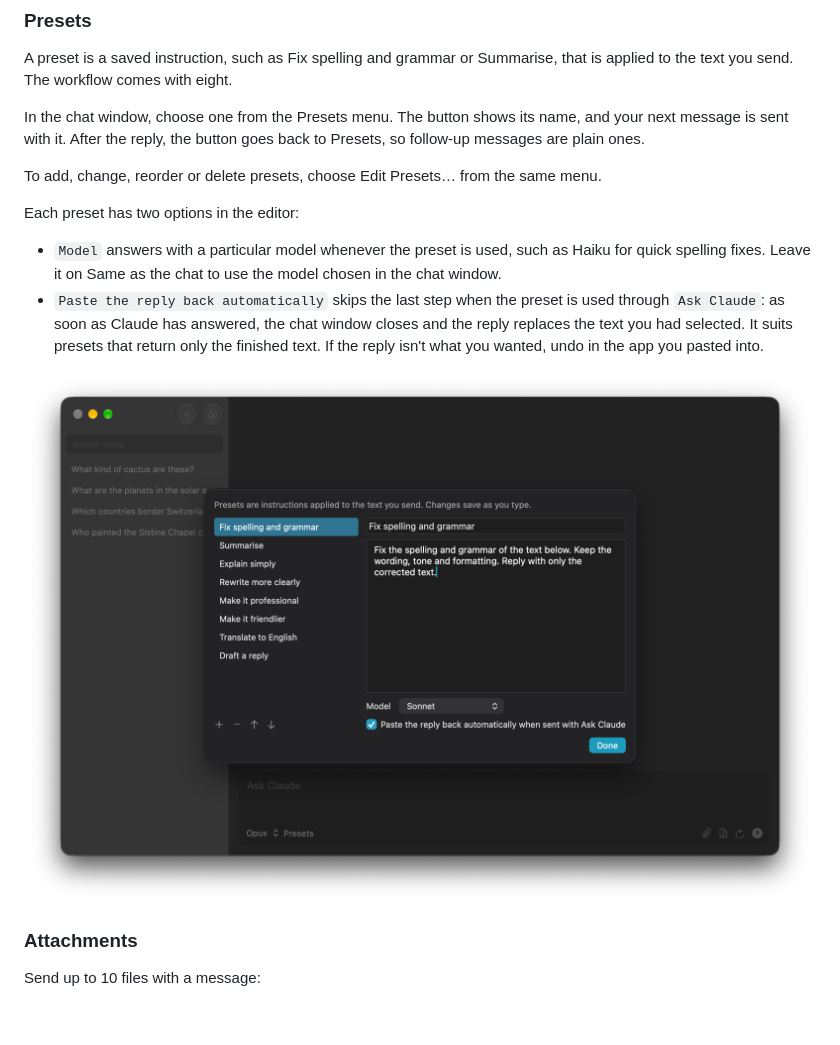
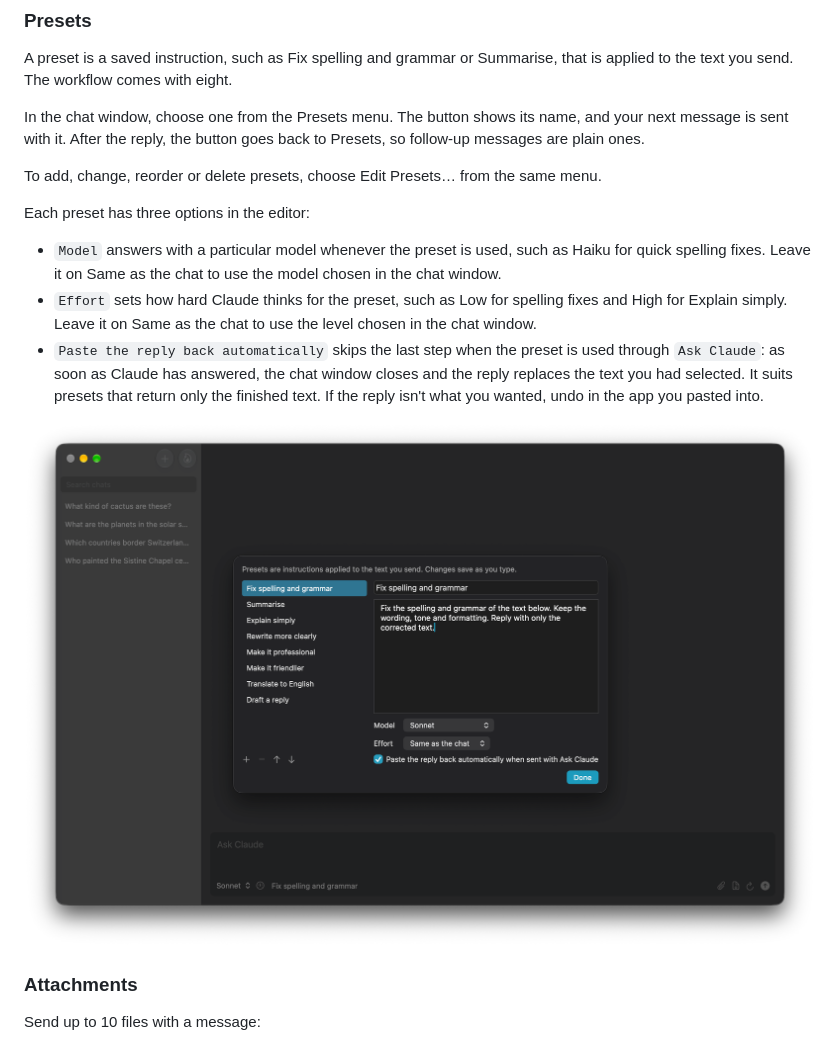
Before and after one commit to mikomagni/alfred-claude-chat, a Markdown page: README.md, the part around one of its changes. GitHub-like rendering; pictures changed too: Workflow/images/about/presetseditor-1.5.png (added), Workflow/images/about/presetseditor.png (deleted); blank space fills up the shorter version.

```diff
--- a/README.md
+++ b/README.md
@@ -77,12 +91,13 @@ In the chat window, choose one from the Presets menu. The button shows its name,
 
 To add, change, reorder or delete presets, choose Edit Presets… from the same menu.
 
-Each preset has two options in the editor:
+Each preset has three options in the editor:
 
 * `Model` answers with a particular model whenever the preset is used, such as Haiku for quick spelling fixes. Leave it on Same as the chat to use the model chosen in the chat window.
+* `Effort` sets how hard Claude thinks for the preset, such as Low for spelling fixes and High for Explain simply. Leave it on Same as the chat to use the level chosen in the chat window.
 * `Paste the reply back automatically` skips the last step when the preset is used through `Ask Claude`: as soon as Claude has answered, the chat window closes and the reply replaces the text you had selected. It suits presets that return only the finished text. If the reply isn't what you wanted, undo in the app you pasted into.
 
-![The presets editor, with the list of presets on the left and the selected preset's name, instruction, model and paste-back option on the right](Workflow/images/about/presetseditor.png)
+![The presets editor, with the list of presets on the left and the selected preset's name, instruction, model, effort and paste-back option on the right](Workflow/images/about/presetseditor-1.5.png)
 
 ### Attachments
 
```
Also changed, not shown: other parts of README.md (+17 -2 lines), 13 other files.
